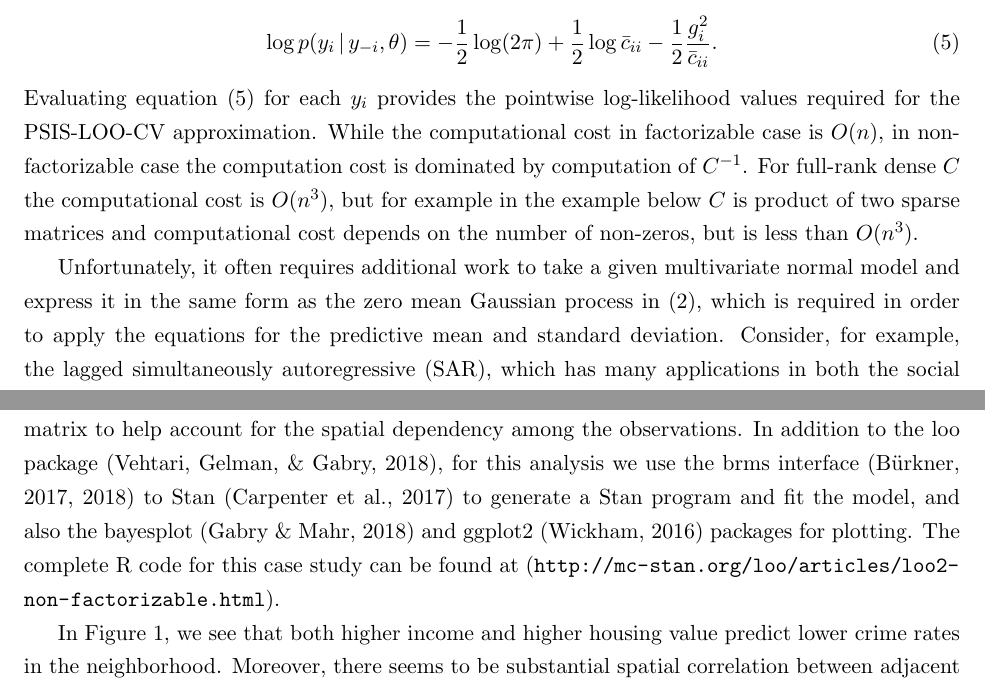
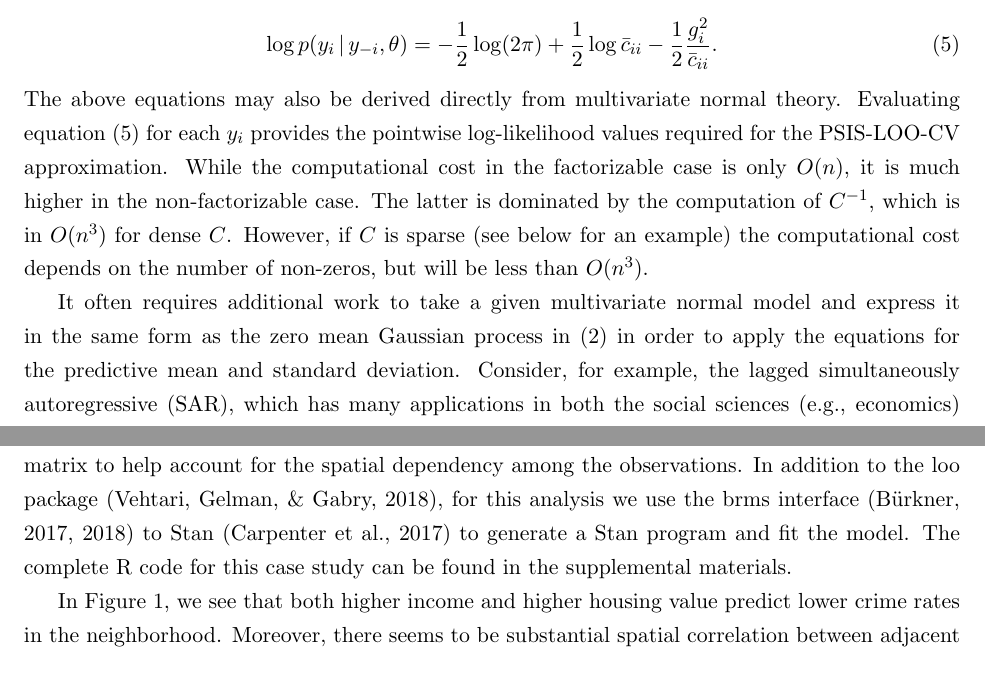
Before and after one commit to paul-buerkner/psis-non-factorized-paper, a LaTeX paper (tex/psis_non_factorizable.tex): two parts of pages 3 and 6 of 10 before the commit and two parts of pages 3 and 6 of 9 after it, joined at a grey line, cut so that both start at the same text. Compiled offline with pdfLaTeX.

Commit message:
minor cleaning and shortening

```diff
--- a/tex/psis_non_factorizable.tex
+++ b/tex/psis_non_factorizable.tex
@@ -203,12 +202,13 @@ Equation 34.}:
   - \frac{1}{2}\frac{g_i^2}{\bar{c}_{ii}}.
 \end{equation}
 %
-Evaluating equation \eqref{logpointwise} for each $y_i$ provides the pointwise
-log-likelihood values required for the PSIS-LOO-CV approximation. While the computational cost in factorizable case is $O(n)$, in non-factorizable case the computation cost is dominated by computation of $C^{-1}$. For full-rank dense $C$ the computational cost is $O(n^3)$, but for example in the example below $C$ is product of two sparse matrices and computational cost depends on the number of non-zeros, but is less than $O(n^3)$.
+The above equations may also be derived directly from multivariate normal theory. Evaluating equation \eqref{logpointwise} for each $y_i$ provides the pointwise
+log-likelihood values required for the PSIS-LOO-CV approximation.
+While the computational cost in the factorizable case is only $O(n)$, it is much higher in the non-factorizable case. The latter is dominated by the computation of $C^{-1}$, which is in $O(n^3)$ for dense $C$. However, if $C$ is sparse (see below for an example) the computational cost depends on the number of non-zeros, but will be less than $O(n^3)$.
 
-Unfortunately, it often requires additional work to take a given multivariate normal
+It often requires additional work to take a given multivariate normal
 model and express it in the same form as the zero mean Gaussian process
-in \eqref{gp}, which is required in order to apply the equations for the predictive
+in \eqref{gp} in order to apply the equations for the predictive
 mean and standard deviation. Consider, for example, the lagged simultaneously
 autoregressive (SAR), which has many applications in both the social sciences
 (e.g., economics) and natural sciences (e.g., ecology). The model is given by
@@ -366,11 +367,8 @@ construct the weight matrix to help account for the spatial
 dependency among the observations.
 In addition to the loo package (Vehtari, Gelman, \& Gabry, 2018), for
 this analysis we use the brms interface (Bürkner, 2017, 2018) to Stan
-(Carpenter et al., 2017) to generate a Stan program and fit the model,
-and also the bayesplot (Gabry \& Mahr, 2018) and ggplot2 (Wickham, 2016)
-packages for plotting. The complete R code for this case
-study can be found at
-(\url{http://mc-stan.org/loo/articles/loo2-non-factorizable.html}).
+(Carpenter et al., 2017) to generate a Stan program and fit the model.
+The complete R code for this case study can be found in the supplemental materials.
 
 In Figure \ref{fig:plot-lagsar}, we see that both higher income and
 higher housing value predict lower crime rates in the neighborhood.
```
Also changed, not shown: tex/psis_non_factorizable.pdf, tex/psis_non_factorizable.tex (18 more changed lines).
